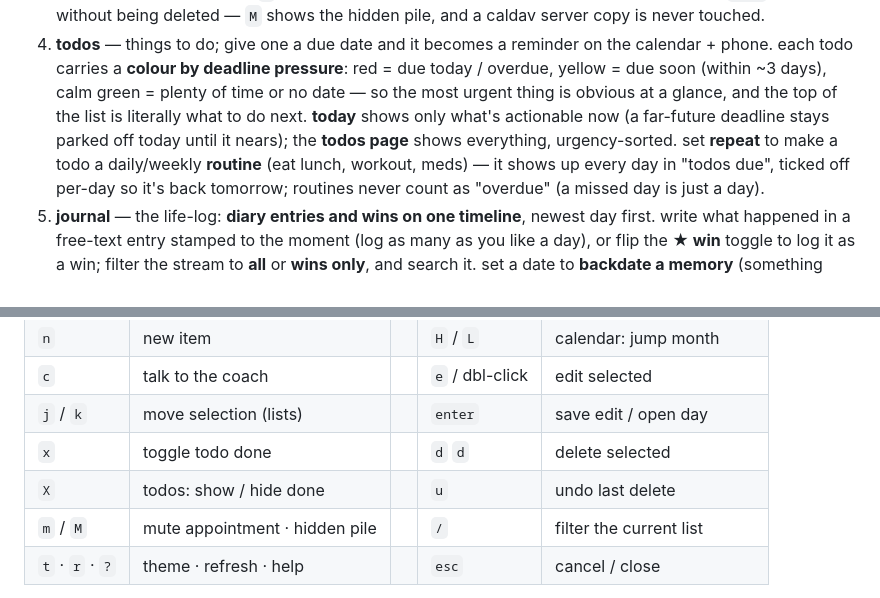
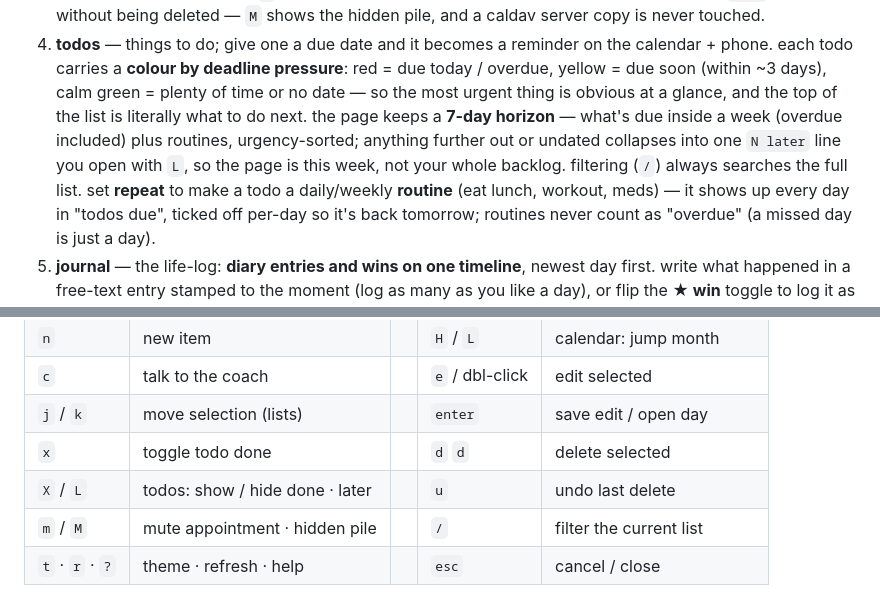
Before and after one commit to mellen9999/lifeplanner, a Markdown page: README.md, 2 parts joined by grey strips. Drawn GitHub-style.

Commit message:
docs: todos horizon + L key

```diff
--- a/README.md
+++ b/README.md
@@ -61,9 +61,10 @@ five sections (number keys switch them):
 4. **todos** — things to do; give one a due date and it becomes a reminder on the calendar + phone.
    each todo carries a **colour by deadline pressure**: red = due today / overdue, yellow = due soon
    (within ~3 days), calm green = plenty of time or no date — so the most urgent thing is obvious at a
-   glance, and the top of the list is literally what to do next. **today** shows only what's actionable
-   now (a far-future deadline stays parked off today until it nears); the **todos page** shows everything,
-   urgency-sorted. set **repeat** to make a todo a daily/weekly **routine** (eat lunch, workout, meds) — it
+   glance, and the top of the list is literally what to do next. the page keeps a **7-day horizon** —
+   what's due inside a week (overdue included) plus routines, urgency-sorted; anything further out or
+   undated collapses into one `N later` line you open with `L`, so the page is this week, not your whole
+   backlog. filtering (`/`) always searches the full list. set **repeat** to make a todo a daily/weekly **routine** (eat lunch, workout, meds) — it
    shows up every day in "todos due", ticked off per-day so it's back tomorrow; routines never count as
    "overdue" (a missed day is just a day).
 5. **journal** — the life-log: **diary entries and wins on one timeline**, newest day first. write
@@ -88,7 +89,7 @@ nothing needs saving — it's written to disk the moment you add it.
 | `c` | talk to the coach | | `e` / dbl-click | edit selected |
 | `j` / `k` | move selection (lists) | | `enter` | save edit / open day |
 | `x` | toggle todo done | | `d` `d` | delete selected |
-| `X` | todos: show / hide done | | `u` | undo last delete |
+| `X` / `L` | todos: show / hide done · later | | `u` | undo last delete |
 | `m` / `M` | mute appointment · hidden pile | | `/` | filter the current list |
 | `t` · `r` · `?` | theme · refresh · help | | `esc` | cancel / close |
 
```
